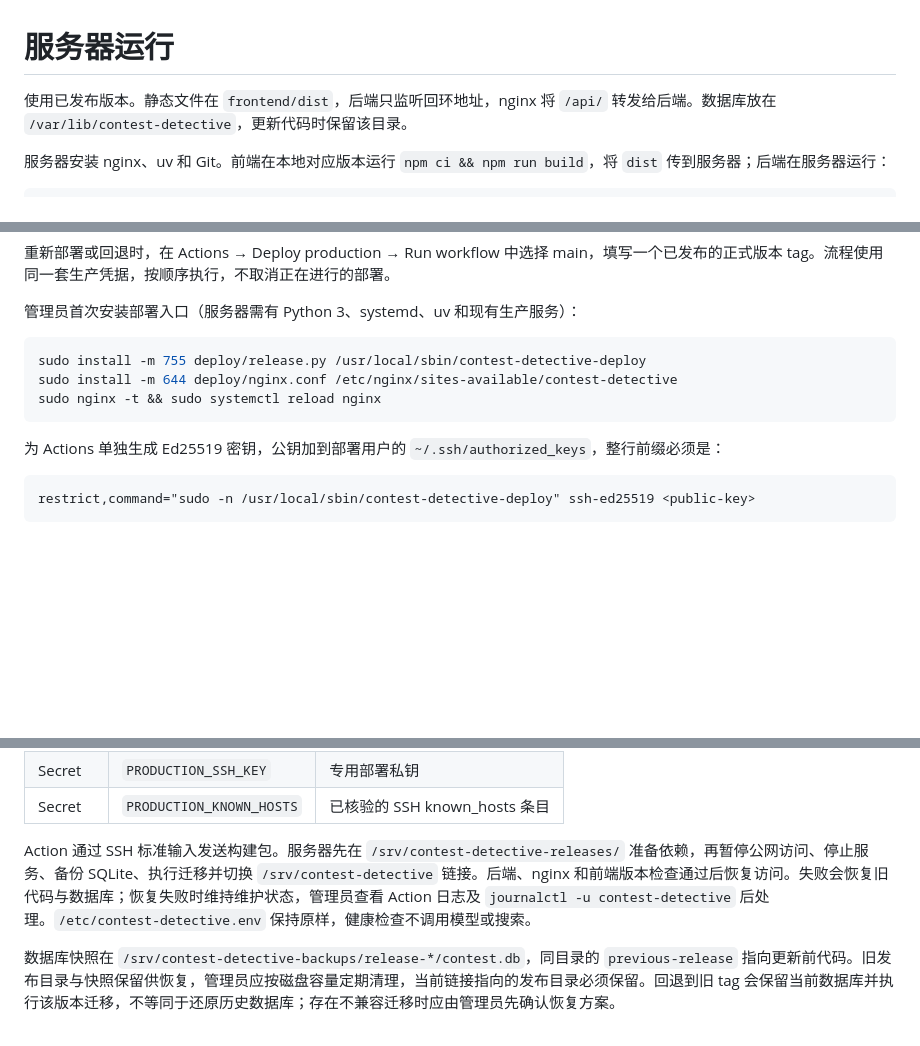
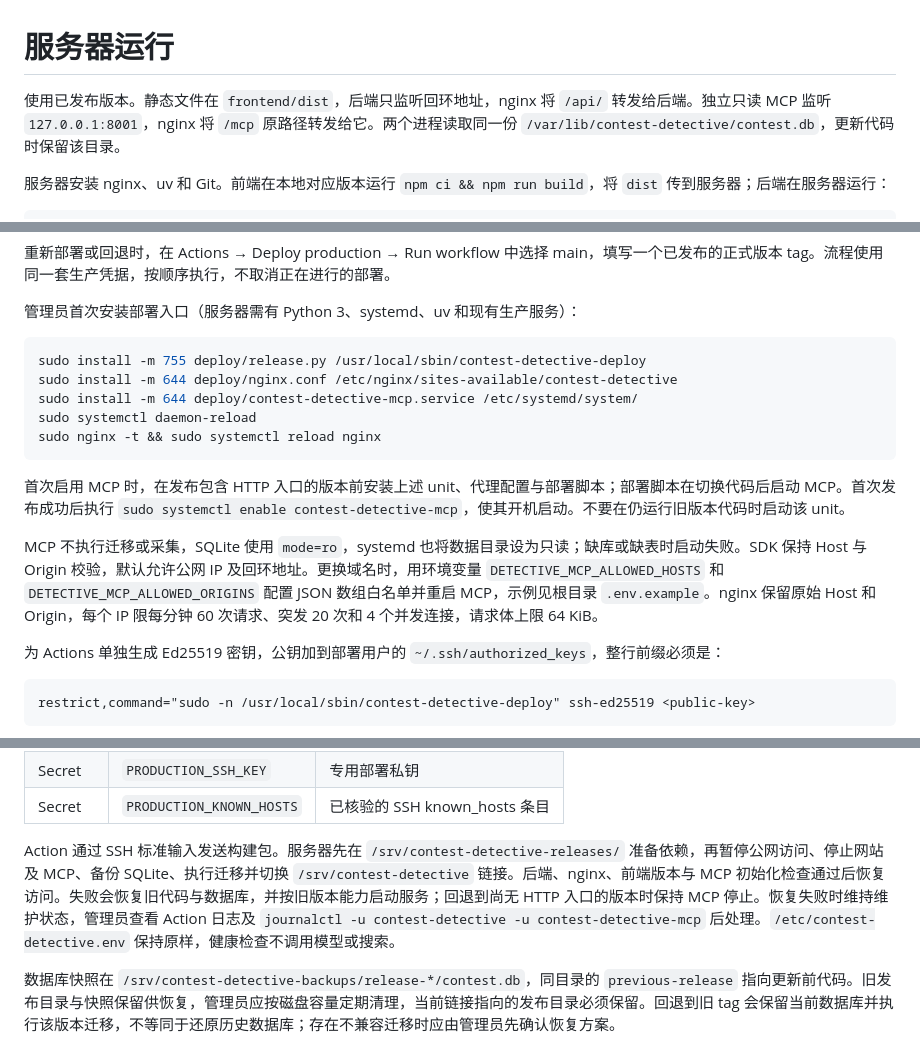
Before and after one commit to hackathon-crew/contest-detective, a Markdown page: deploy/README.md, 3 parts joined by grey strips. GitHub-like rendering; blank space fills up the shorter version.

Commit message:
docs(deploy): explain the MCP service lifecycle
The first HTTP release requires service and proxy installation.

Document the installation order, allowlists and release recovery behavior.

Later published versions can switch the MCP process automatically.

````diff
--- a/deploy/README.md
+++ b/deploy/README.md
@@ -1,6 +1,6 @@
 # 服务器运行
 
-使用已发布版本。静态文件在 `frontend/dist`，后端只监听回环地址，nginx 将 `/api/` 转发给后端。数据库放在 `/var/lib/contest-detective`，更新代码时保留该目录。
+使用已发布版本。静态文件在 `frontend/dist`，后端只监听回环地址，nginx 将 `/api/` 转发给后端。独立只读 MCP 监听 `127.0.0.1:8001`，nginx 将 `/mcp` 原路径转发给它。两个进程读取同一份 `/var/lib/contest-detective/contest.db`，更新代码时保留该目录。
 
 服务器安装 nginx、uv 和 Git。前端在本地对应版本运行 `npm ci && npm run build`，将 `dist` 传到服务器；后端在服务器运行：
 
@@ -77,8 +77,14 @@ systemctl is-active contest-detective
 ```sh
 sudo install -m 755 deploy/release.py /usr/local/sbin/contest-detective-deploy
 sudo install -m 644 deploy/nginx.conf /etc/nginx/sites-available/contest-detective
+sudo install -m 644 deploy/contest-detective-mcp.service /etc/systemd/system/
+sudo systemctl daemon-reload
 sudo nginx -t && sudo systemctl reload nginx
 ```
+
+首次启用 MCP 时，在发布包含 HTTP 入口的版本前安装上述 unit、代理配置与部署脚本；部署脚本在切换代码后启动 MCP。首次发布成功后执行 `sudo systemctl enable contest-detective-mcp`，使其开机启动。不要在仍运行旧版本代码时启动该 unit。
+
+MCP 不执行迁移或采集，SQLite 使用 `mode=ro`，systemd 也将数据目录设为只读；缺库或缺表时启动失败。SDK 保持 Host 与 Origin 校验，默认允许公网 IP 及回环地址。更换域名时，用环境变量 `DETECTIVE_MCP_ALLOWED_HOSTS` 和 `DETECTIVE_MCP_ALLOWED_ORIGINS` 配置 JSON 数组白名单并重启 MCP，示例见根目录 `.env.example`。nginx 保留原始 Host 和 Origin，每个 IP 限每分钟 60 次请求、突发 20 次和 4 个并发连接，请求体上限 64 KiB。
 
 为 Actions 单独生成 Ed25519 密钥，公钥加到部署用户的 `~/.ssh/authorized_keys`，整行前缀必须是：
 
@@ -98,7 +104,7 @@ restrict,command="sudo -n /usr/local/sbin/contest-detective-deploy" ssh-ed25519
 | Secret | `PRODUCTION_SSH_KEY` | 专用部署私钥 |
 | Secret | `PRODUCTION_KNOWN_HOSTS` | 已核验的 SSH known_hosts 条目 |
 
-Action 通过 SSH 标准输入发送构建包。服务器先在 `/srv/contest-detective-releases/` 准备依赖，再暂停公网访问、停止服务、备份 SQLite、执行迁移并切换 `/srv/contest-detective` 链接。后端、nginx 和前端版本检查通过后恢复访问。失败会恢复旧代码与数据库；恢复失败时维持维护状态，管理员查看 Action 日志及 `journalctl -u contest-detective` 后处理。`/etc/contest-detective.env` 保持原样，健康检查不调用模型或搜索。
+Action 通过 SSH 标准输入发送构建包。服务器先在 `/srv/contest-detective-releases/` 准备依赖，再暂停公网访问、停止网站及 MCP、备份 SQLite、执行迁移并切换 `/srv/contest-detective` 链接。后端、nginx、前端版本与 MCP 初始化检查通过后恢复访问。失败会恢复旧代码与数据库，并按旧版本能力启动服务；回退到尚无 HTTP 入口的版本时保持 MCP 停止。恢复失败时维持维护状态，管理员查看 Action 日志及 `journalctl -u contest-detective -u contest-detective-mcp` 后处理。`/etc/contest-detective.env` 保持原样，健康检查不调用模型或搜索。
 
 数据库快照在 `/srv/contest-detective-backups/release-*/contest.db`，同目录的 `previous-release` 指向更新前代码。旧发布目录与快照保留供恢复，管理员应按磁盘容量定期清理，当前链接指向的发布目录必须保留。回退到旧 tag 会保留当前数据库并执行该版本迁移，不等同于还原历史数据库；存在不兼容迁移时应由管理员先确认恢复方案。
 
````
